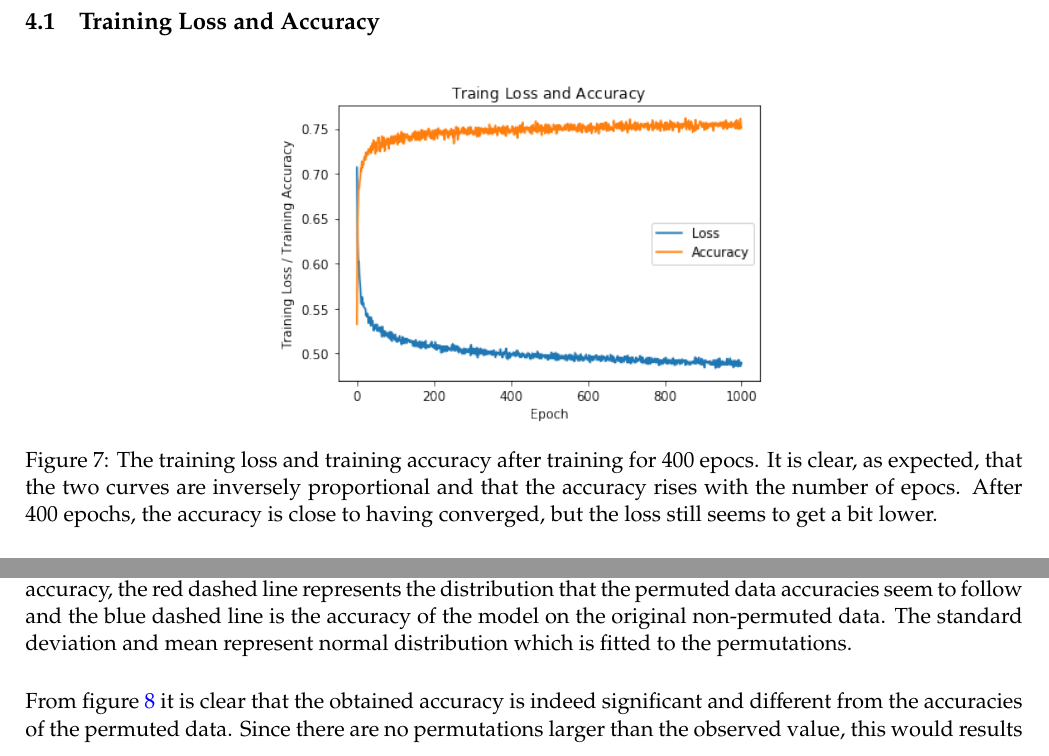
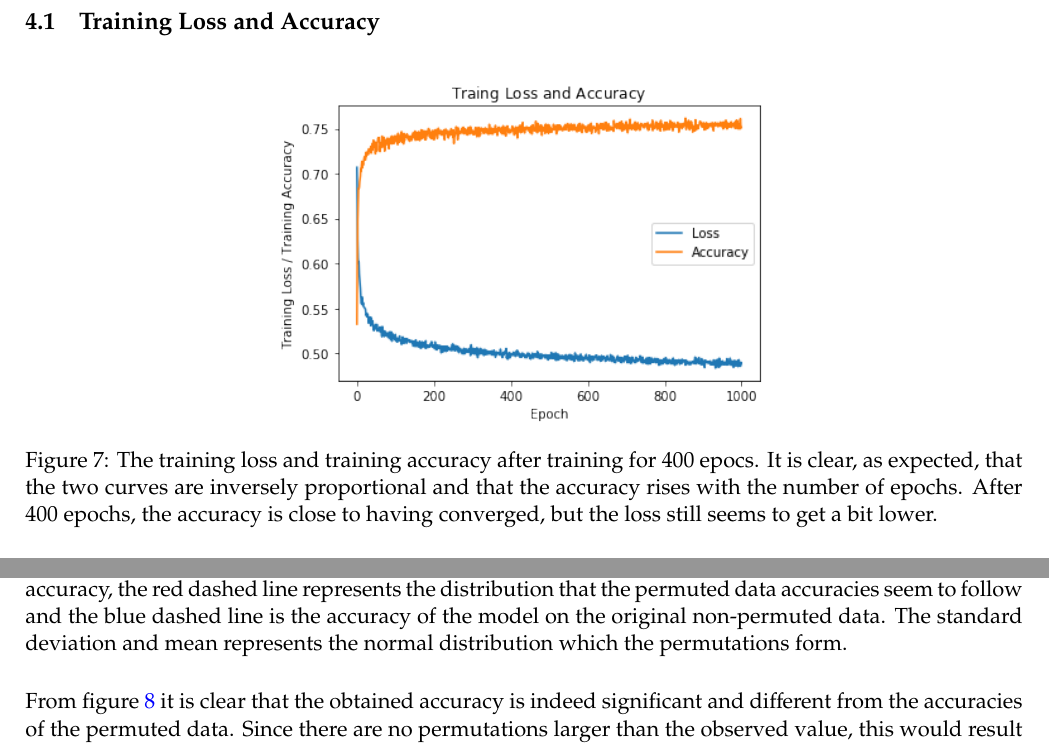
Before and after one commit to oskarwiese/fagprojekt, a LaTeX paper (report/Report.tex): two parts of page 22 of 31, joined at a grey line, cut so that both start at the same text. Compiled offline with pdfLaTeX; a missing bibliography style is replaced by a similar one.

Commit message:
gepushen my neger

```diff
--- a/report/Report.tex
+++ b/report/Report.tex
@@ -399,7 +399,7 @@
 	\begin{figure}[H]
 		\centering
 		\includegraphics[width=0.5\linewidth]{imgs/loss_curve.png}
-		\caption{The training loss and training accuracy after training for 400 epocs. It is clear, as expected, that the two curves are inversely proportional and that the accuracy rises with the number of epocs. After 400 epochs, the accuracy is close to having converged, but the loss still seems to get a bit lower.}
+		\caption{The training loss and training accuracy after training for 400 epocs. It is clear, as expected, that the two curves are inversely proportional and that the accuracy rises with the number of epochs. After 400 epochs, the accuracy is close to having converged, but the loss still seems to get a bit lower.}
 		\label{fig:losscurve}
 	\end{figure}
 
@@ -408,10 +408,10 @@
 	\begin{figure}[H]
 		\centering
 		\includegraphics[width=0.5\linewidth]{imgs/perm_test.png}
-		\caption{An illustration of the permutation test. The black dashed line illustrates the mean permuted accuracy, the red dashed line represents the distribution that the permuted data accuracies seem to follow and the blue dashed line is the accuracy of the model on the original non-permuted data. The standard deviation and mean represent normal distribution which is fitted to the permutations.}
+		\caption{An illustration of the permutation test. The black dashed line illustrates the mean permuted accuracy, the red dashed line represents the distribution that the permuted data accuracies seem to follow and the blue dashed line is the accuracy of the model on the original non-permuted data. The standard deviation and mean represents the normal distribution which the permutations form.}
 		\label{fig:permtest}
 	\end{figure}\noindent
-	From figure \ref{fig:permtest} it is clear that the obtained accuracy is indeed significant and different from the accuracies of the permuted data. Since there are no permutations larger than the observed value, this would results in a p-value of 0, which is nonsensical. Thus, the p-value can instead be estimated by \cite{p-value}
+	From figure \ref{fig:permtest} it is clear that the obtained accuracy is indeed significant and different from the accuracies of the permuted data. Since there are no permutations larger than the observed value, this would result in a p-value of 0, which is nonsensical. Thus, the p-value can instead be estimated by \cite{p-value}
 	\[p=\frac{1}{M}=0.001,\]
 	which is definitely significant. Hence, the null hypothesis is rejected and the permutation test thus shows that the accuracy from the neural network on the non-permuted data is better than random and has found a meaningful interpretation of the data.
 
```
